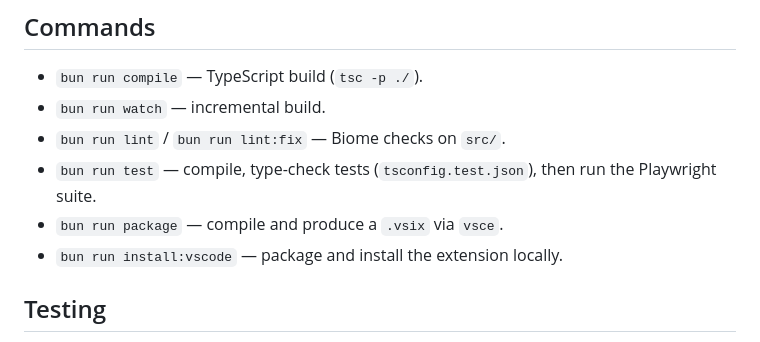
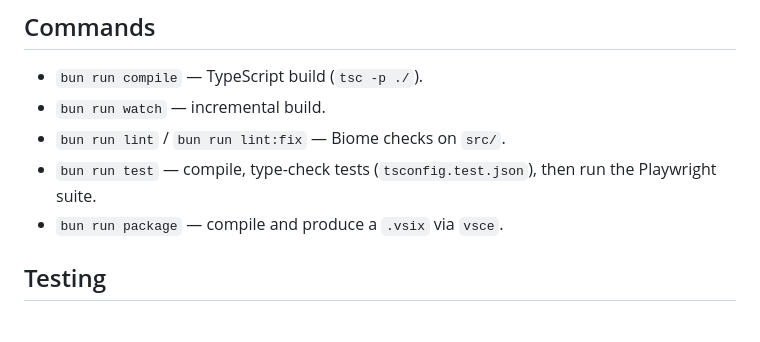
Before and after one commit to hidao80/mago-vsx, a Markdown page: AGENTS.md, the part around the change. Drawn GitHub-style.

```diff
--- a/AGENTS.md
+++ b/AGENTS.md
@@ -30,7 +30,6 @@ Security-relevant invariants (see `docs/ADR.md` for the full history):
 - `bun run lint` / `bun run lint:fix` — Biome checks on `src/`.
 - `bun run test` — compile, type-check tests (`tsconfig.test.json`), then run the Playwright suite.
 - `bun run package` — compile and produce a `.vsix` via `vsce`.
-- `bun run install:vscode` — package and install the extension locally.
 
 ## Testing
 
```
Also changed, not shown: docs/README.md (+0 -38 lines), docs/TESTING.md (+0 -10 lines).
